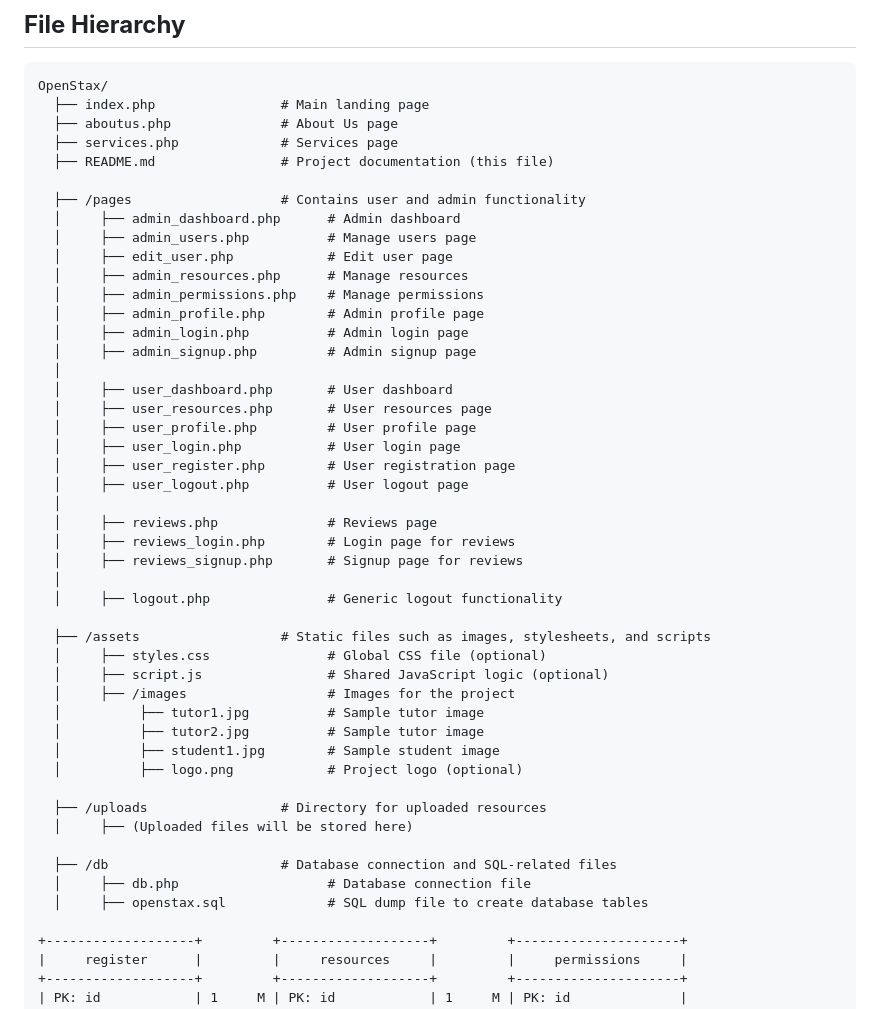
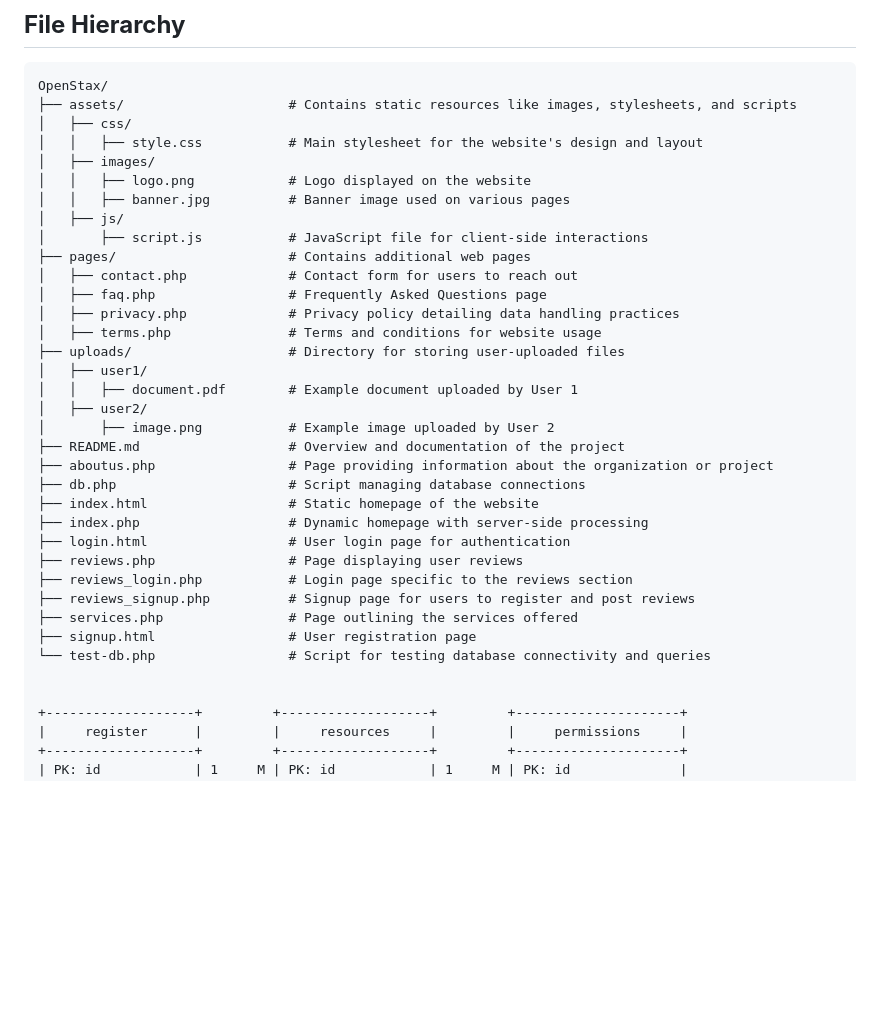
Before and after one commit to AviSec1337/OpenStax, a Markdown page: README.md, the part around the change. GitHub-like rendering; blank space fills up the shorter version.

````diff
--- a/README.md
+++ b/README.md
@@ -19,49 +19,37 @@ OpenStax is a comprehensive Learning Management System (LMS) designed for educat
 
 ```plaintext
 OpenStax/
-  ├── index.php                # Main landing page
-  ├── aboutus.php              # About Us page
-  ├── services.php             # Services page
-  ├── README.md                # Project documentation (this file)
+├── assets/                     # Contains static resources like images, stylesheets, and scripts
+│   ├── css/
+│   │   ├── style.css           # Main stylesheet for the website's design and layout
+│   ├── images/
+│   │   ├── logo.png            # Logo displayed on the website
+│   │   ├── banner.jpg          # Banner image used on various pages
+│   ├── js/
+│       ├── script.js           # JavaScript file for client-side interactions
+├── pages/                      # Contains additional web pages
+│   ├── contact.php             # Contact form for users to reach out
+│   ├── faq.php                 # Frequently Asked Questions page
+│   ├── privacy.php             # Privacy policy detailing data handling practices
+│   ├── terms.php               # Terms and conditions for website usage
+├── uploads/                    # Directory for storing user-uploaded files
+│   ├── user1/
+│   │   ├── document.pdf        # Example document uploaded by User 1
+│   ├── user2/
+│       ├── image.png           # Example image uploaded by User 2
+├── README.md                   # Overview and documentation of the project
+├── aboutus.php                 # Page providing information about the organization or project
+├── db.php                      # Script managing database connections
+├── index.html                  # Static homepage of the website
+├── index.php                   # Dynamic homepage with server-side processing
+├── login.html                  # User login page for authentication
+├── reviews.php                 # Page displaying user reviews
+├── reviews_login.php           # Login page specific to the reviews section
+├── reviews_signup.php          # Signup page for users to register and post reviews
+├── services.php                # Page outlining the services offered
+├── signup.html                 # User registration page
+└── test-db.php                 # Script for testing database connectivity and queries
 
-  ├── /pages                   # Contains user and admin functionality
-  │     ├── admin_dashboard.php      # Admin dashboard
-  │     ├── admin_users.php          # Manage users page
-  │     ├── edit_user.php            # Edit user page
-  │     ├── admin_resources.php      # Manage resources
-  │     ├── admin_permissions.php    # Manage permissions
-  │     ├── admin_profile.php        # Admin profile page
-  │     ├── admin_login.php          # Admin login page
-  │     ├── admin_signup.php         # Admin signup page
-  │
-  │     ├── user_dashboard.php       # User dashboard
-  │     ├── user_resources.php       # User resources page
-  │     ├── user_profile.php         # User profile page
-  │     ├── user_login.php           # User login page
-  │     ├── user_register.php        # User registration page
-  │     ├── user_logout.php          # User logout page
-  │
-  │     ├── reviews.php              # Reviews page
-  │     ├── reviews_login.php        # Login page for reviews
-  │     ├── reviews_signup.php       # Signup page for reviews
-  │
-  │     ├── logout.php               # Generic logout functionality
-
-  ├── /assets                  # Static files such as images, stylesheets, and scripts
-  │     ├── styles.css               # Global CSS file (optional)
-  │     ├── script.js                # Shared JavaScript logic (optional)
-  │     ├── /images                  # Images for the project
-  │          ├── tutor1.jpg          # Sample tutor image
-  │          ├── tutor2.jpg          # Sample tutor image
-  │          ├── student1.jpg        # Sample student image
-  │          ├── logo.png            # Project logo (optional)
-
-  ├── /uploads                 # Directory for uploaded resources
-  │     ├── (Uploaded files will be stored here)
-
-  ├── /db                      # Database connection and SQL-related files
-  │     ├── db.php                   # Database connection file
-  │     ├── openstax.sql             # SQL dump file to create database tables
 
 +-------------------+         +-------------------+         +---------------------+
 |     register      |         |     resources     |         |     permissions     |
````
